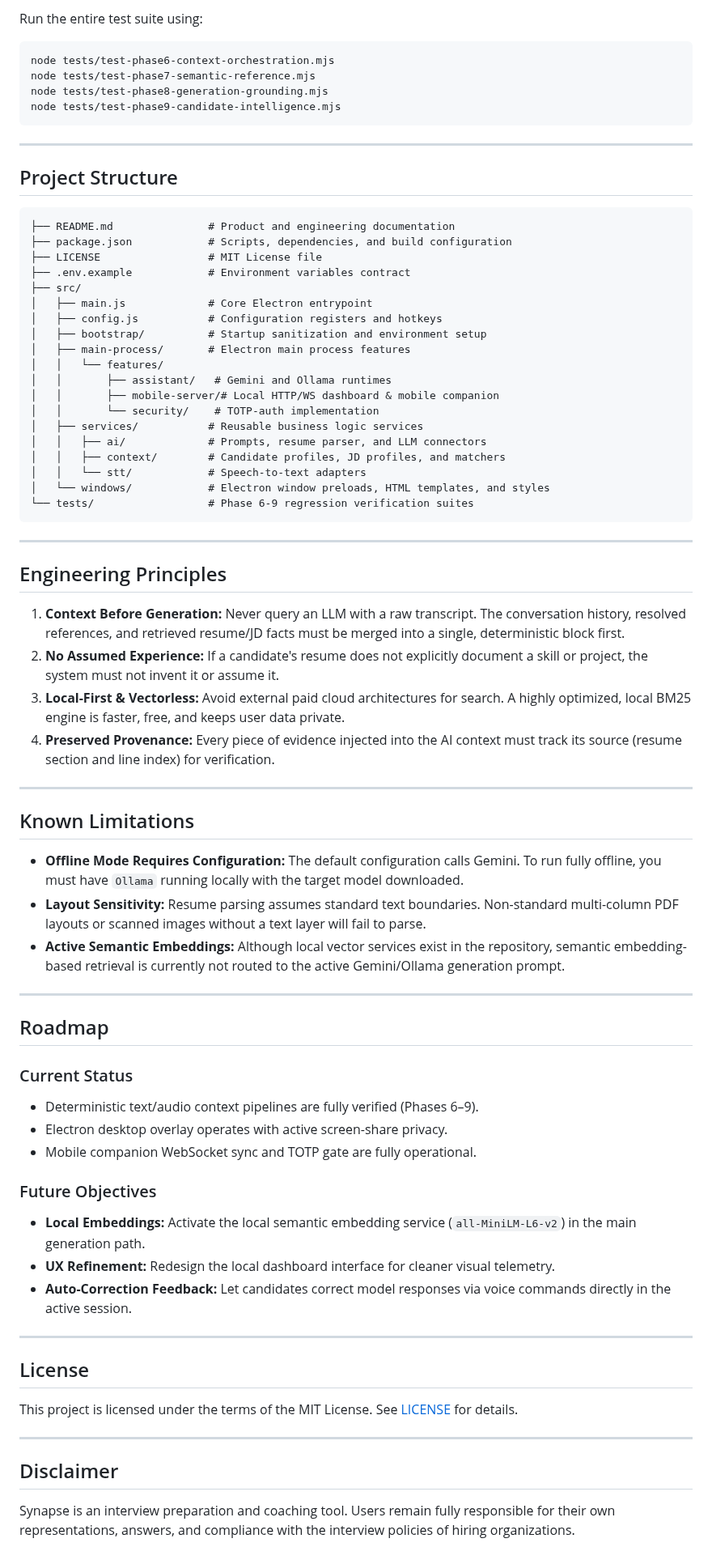
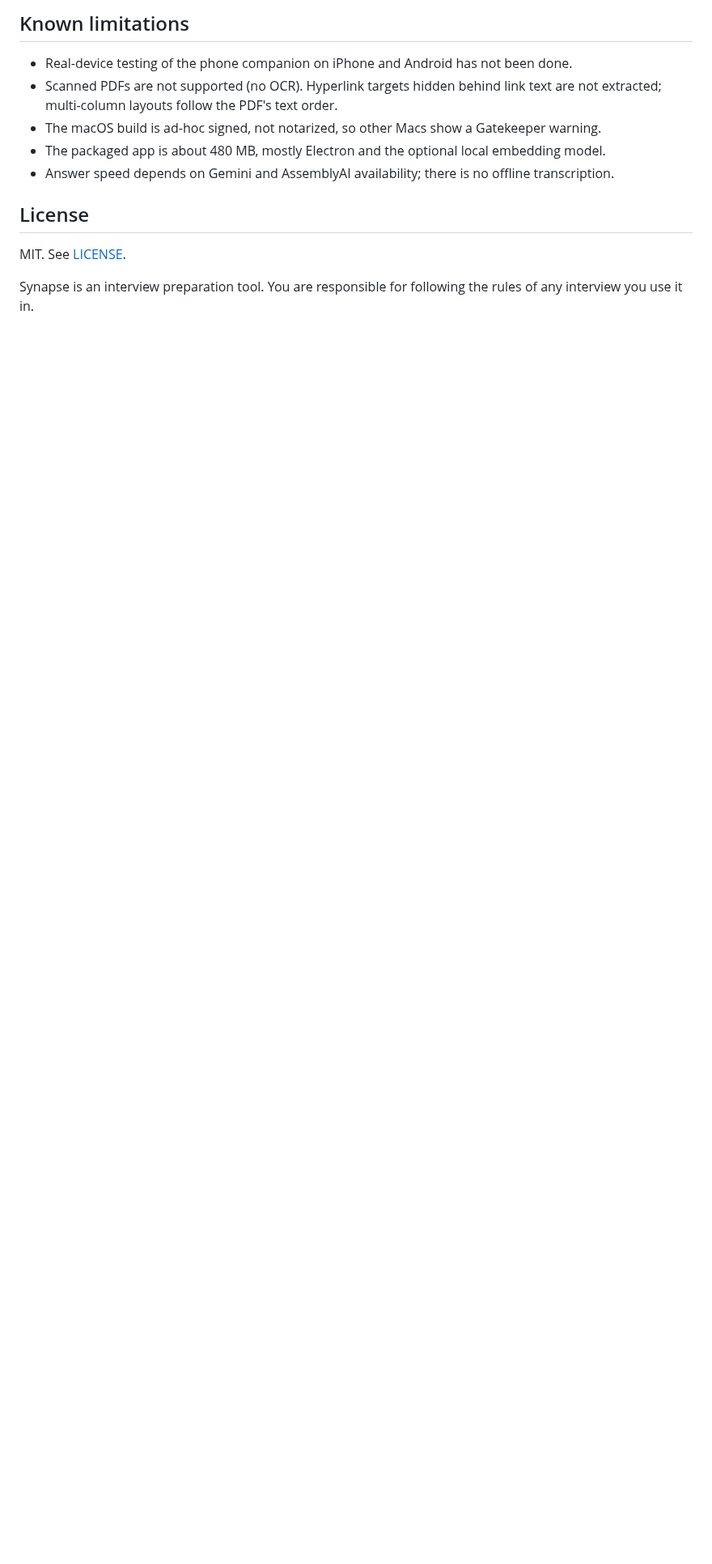
Before and after one commit to ank0xkernel/Synapse, a Markdown page: README.md, the part around one of its changes. Shown at 81% size. Rendered like a GitHub page; blank space fills up the shorter version.

````diff
--- a/README.md
+++ b/README.md
@@ -160,77 +142,14 @@ Synapse includes a complete suite of unit and integration tests verifying the co
 
-Run the entire test suite using:
-```bash
-node tests/test-phase6-context-orchestration.mjs
-node tests/test-phase7-semantic-reference.mjs
-node tests/test-phase8-generation-grounding.mjs
-node tests/test-phase9-candidate-intelligence.mjs
-```
+## Known limitations
 
----
-
-## Project Structure
-
-```
-├── README.md               # Product and engineering documentation
-├── package.json            # Scripts, dependencies, and build configuration
-├── LICENSE                 # MIT License file
-├── .env.example            # Environment variables contract
-├── src/
-│   ├── main.js             # Core Electron entrypoint
-│   ├── config.js           # Configuration registers and hotkeys
-│   ├── bootstrap/          # Startup sanitization and environment setup
-│   ├── main-process/       # Electron main process features
-│   │   └── features/
-│   │       ├── assistant/   # Gemini and Ollama runtimes
-│   │       ├── mobile-server/# Local HTTP/WS dashboard & mobile companion
-│   │       └── security/    # TOTP-auth implementation
-│   ├── services/           # Reusable business logic services
-│   │   ├── ai/             # Prompts, resume parser, and LLM connectors
-│   │   ├── context/        # Candidate profiles, JD profiles, and matchers
-│   │   └── stt/            # Speech-to-text adapters
-│   └── windows/            # Electron window preloads, HTML templates, and styles
-└── tests/                  # Phase 6-9 regression verification suites
-```
-
----
-
-## Engineering Principles
-
-1.  **Context Before Generation:** Never query an LLM with a raw transcript. The conversation history, resolved references, and retrieved resume/JD facts must be merged into a single, deterministic block first.
-2.  **No Assumed Experience:** If a candidate's resume does not explicitly document a skill or project, the system must not invent it or assume it.
-3.  **Local-First & Vectorless:** Avoid external paid cloud architectures for search. A highly optimized, local BM25 engine is faster, free, and keeps user data private.
-4.  **Preserved Provenance:** Every piece of evidence injected into the AI context must track its source (resume section and line index) for verification.
-
----
-
-## Known Limitations
-
-*   **Offline Mode Requires Configuration:** The default configuration calls Gemini. To run fully offline, you must have `Ollama` running locally with the target model downloaded.
-*   **Layout Sensitivity:** Resume parsing assumes standard text boundaries. Non-standard multi-column PDF layouts or scanned images without a text layer will fail to parse.
-*   **Active Semantic Embeddings:** Although local vector services exist in the repository, semantic embedding-based retrieval is currently not routed to the active Gemini/Ollama generation prompt.
-
----
-
-## Roadmap
-
-### Current Status
-*   Deterministic text/audio context pipelines are fully verified (Phases 6–9).
-*   Electron desktop overlay operates with active screen-share privacy.
-*   Mobile companion WebSocket sync and TOTP gate are fully operational.
-
-### Future Objectives
-*   **Local Embeddings:** Activate the local semantic embedding service (`all-MiniLM-L6-v2`) in the main generation path.
-*   **UX Refinement:** Redesign the local dashboard interface for cleaner visual telemetry.
-*   **Auto-Correction Feedback:** Let candidates correct model responses via voice commands directly in the active session.
-
----
+- Real-device testing of the phone companion on iPhone and Android has not been done.
+- Scanned PDFs are not supported (no OCR). Hyperlink targets hidden behind link text are not extracted; multi-column layouts follow the PDF's text order.
+- The macOS build is ad-hoc signed, not notarized, so other Macs show a Gatekeeper warning.
+- The packaged app is about 480 MB, mostly Electron and the optional local embedding model.
+- Answer speed depends on Gemini and AssemblyAI availability; there is no offline transcription.
 
 ## License
 
-This project is licensed under the terms of the MIT License. See [LICENSE](LICENSE) for details.
+MIT. See [LICENSE](LICENSE).
 
----
-
-## Disclaimer
-
-Synapse is an interview preparation and coaching tool. Users remain fully responsible for their own representations, answers, and compliance with the interview policies of hiring organizations.
+Synapse is an interview preparation tool. You are responsible for following the rules of any interview you use it in.
````
Also changed, not shown: other parts of README.md (+107 -125 lines), docs/screenshots/desktop-answer.png (added), docs/screenshots/web-dashboard.png (added), docs/screenshots/web-landing-phone.png (added), docs/screenshots/web-landing.png (added), docs/screenshots/web-profile.png (added), docs/screenshots/web-resume.png (added).
